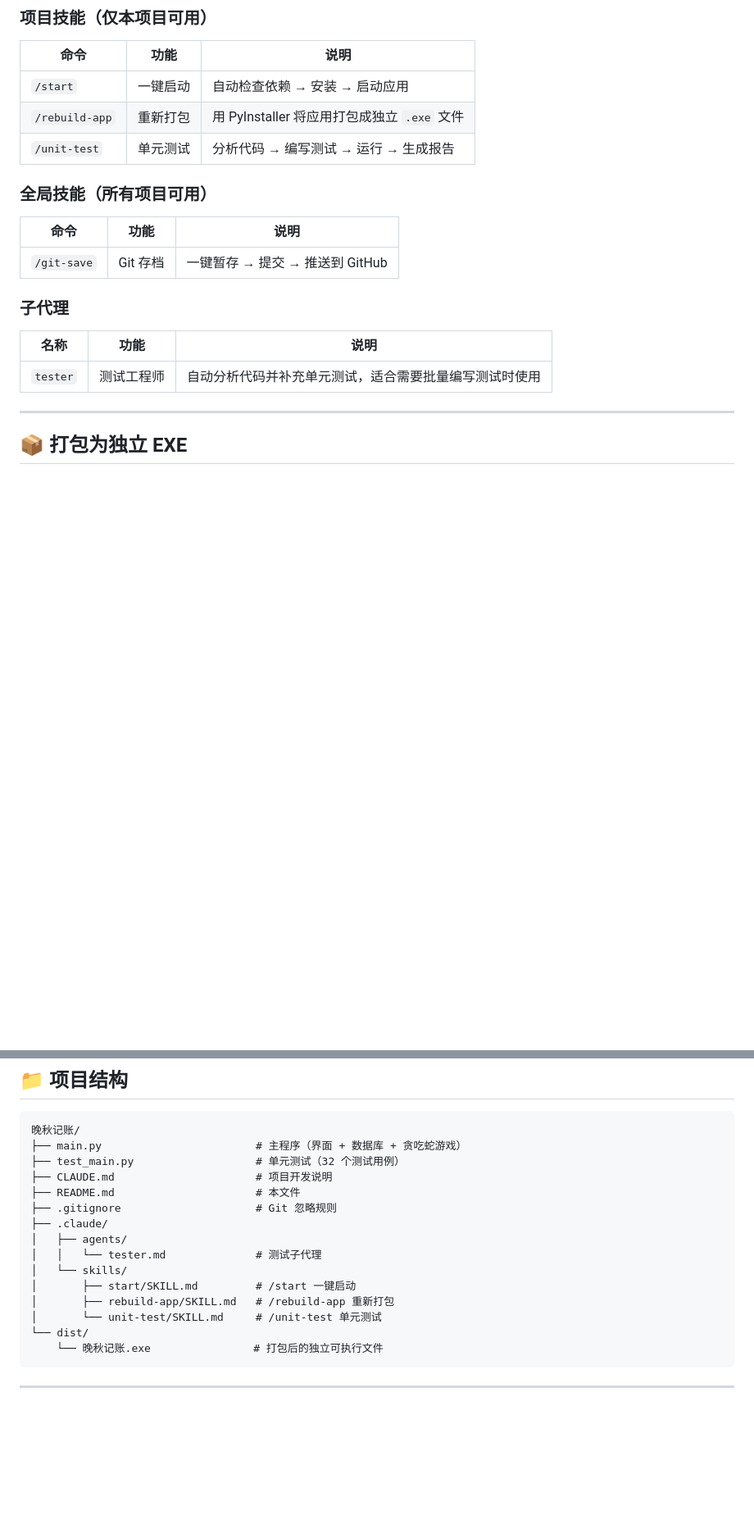
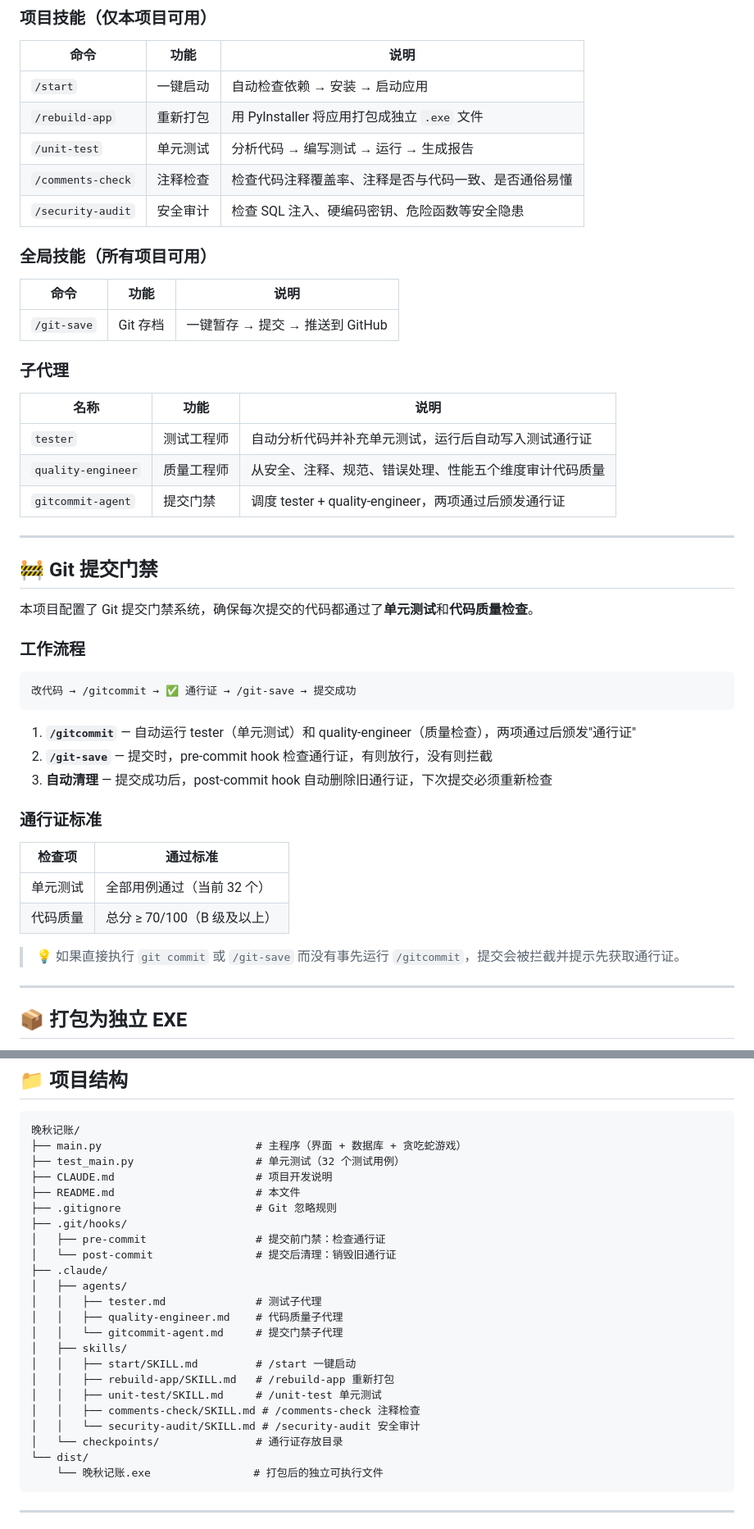
Before and after one commit to uia040808-design/-APP, a Markdown page: README.md, 2 parts joined by grey strips. Shown at 82% size. Rendered like a GitHub page; blank space fills up the shorter version.

Commit message:
存档 2026-07-05 17:12

````diff
--- a/README.md
+++ b/README.md
@@ -85,6 +85,8 @@ python main.py
 | `/start` | 一键启动 | 自动检查依赖 → 安装 → 启动应用 |
 | `/rebuild-app` | 重新打包 | 用 PyInstaller 将应用打包成独立 `.exe` 文件 |
 | `/unit-test` | 单元测试 | 分析代码 → 编写测试 → 运行 → 生成报告 |
+| `/comments-check` | 注释检查 | 检查代码注释覆盖率、注释是否与代码一致、是否通俗易懂 |
+| `/security-audit` | 安全审计 | 检查 SQL 注入、硬编码密钥、危险函数等安全隐患 |
 
 ### 全局技能（所有项目可用）
 
@@ -96,7 +98,34 @@ python main.py
 
 | 名称 | 功能 | 说明 |
 |------|------|------|
-| `tester` | 测试工程师 | 自动分析代码并补充单元测试，适合需要批量编写测试时使用 |
+| `tester` | 测试工程师 | 自动分析代码并补充单元测试，运行后自动写入测试通行证 |
+| `quality-engineer` | 质量工程师 | 从安全、注释、规范、错误处理、性能五个维度审计代码质量 |
+| `gitcommit-agent` | 提交门禁 | 调度 tester + quality-engineer，两项通过后颁发通行证 |
+
+---
+
+## 🚧 Git 提交门禁
+
+本项目配置了 Git 提交门禁系统，确保每次提交的代码都通过了**单元测试**和**代码质量检查**。
+
+### 工作流程
+
+```
+改代码 → /gitcommit → ✅ 通行证 → /git-save → 提交成功
+```
+
+1. **`/gitcommit`** — 自动运行 tester（单元测试）和 quality-engineer（质量检查），两项通过后颁发"通行证"
+2. **`/git-save`** — 提交时，pre-commit hook 检查通行证，有则放行，没有则拦截
+3. **自动清理** — 提交成功后，post-commit hook 自动删除旧通行证，下次提交必须重新检查
+
+### 通行证标准
+
+| 检查项 | 通过标准 |
+|--------|---------|
+| 单元测试 | 全部用例通过（当前 32 个） |
+| 代码质量 | 总分 ≥ 70/100（B 级及以上） |
+
+> 💡 如果直接执行 `git commit` 或 `/git-save` 而没有事先运行 `/gitcommit`，提交会被拦截并提示先获取通行证。
 
 ---
 
@@ -154,13 +183,21 @@ python -m pytest test_main.py -v
 ├── CLAUDE.md                      # 项目开发说明
 ├── README.md                      # 本文件
 ├── .gitignore                     # Git 忽略规则
+├── .git/hooks/
+│   ├── pre-commit                 # 提交前门禁：检查通行证
+│   └── post-commit                # 提交后清理：销毁旧通行证
 ├── .claude/
 │   ├── agents/
-│   │   └── tester.md              # 测试子代理
-│   └── skills/
-│       ├── start/SKILL.md         # /start 一键启动
-│       ├── rebuild-app/SKILL.md   # /rebuild-app 重新打包
-│       └── unit-test/SKILL.md     # /unit-test 单元测试
+│   │   ├── tester.md              # 测试子代理
+│   │   ├── quality-engineer.md    # 代码质量子代理
+│   │   └── gitcommit-agent.md     # 提交门禁子代理
+│   ├── skills/
+│   │   ├── start/SKILL.md         # /start 一键启动
+│   │   ├── rebuild-app/SKILL.md   # /rebuild-app 重新打包
+│   │   ├── unit-test/SKILL.md     # /unit-test 单元测试
+│   │   ├── comments-check/SKILL.md # /comments-check 注释检查
+│   │   └── security-audit/SKILL.md # /security-audit 安全审计
+│   └── checkpoints/               # 通行证存放目录
 └── dist/
     └── 晚秋记账.exe                # 打包后的独立可执行文件
 ```
````
